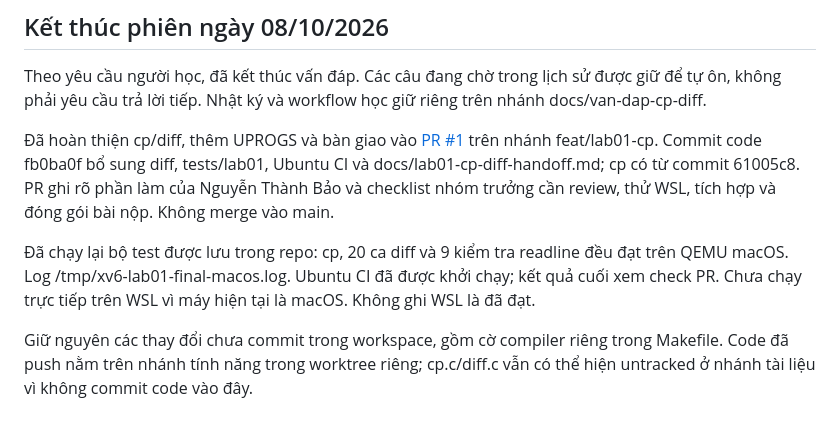
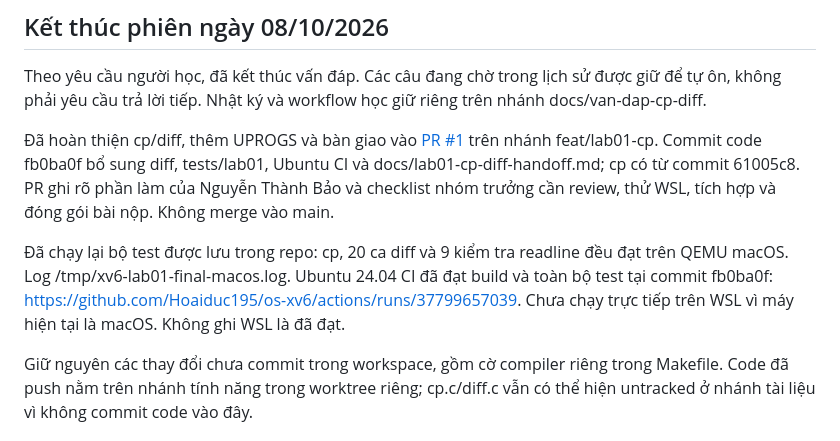
Before and after one commit to Hoaiduc195/os-xv6, a Markdown page: docs/van-dap-cp-diff.md, the part around the change. Drawn GitHub-style.

Commit message:
docs: record successful Ubuntu QEMU verification

```diff
--- a/docs/van-dap-cp-diff.md
+++ b/docs/van-dap-cp-diff.md
@@ -9,7 +9,7 @@ Theo yêu cầu người học, đã kết thúc vấn đáp. Các câu đang ch
 
 Đã hoàn thiện cp/diff, thêm UPROGS và bàn giao vào [PR #1](https://github.com/Hoaiduc195/os-xv6/pull/1) trên nhánh feat/lab01-cp. Commit code fb0ba0f bổ sung diff, tests/lab01, Ubuntu CI và docs/lab01-cp-diff-handoff.md; cp có từ commit 61005c8. PR ghi rõ phần làm của Nguyễn Thành Bảo và checklist nhóm trưởng cần review, thử WSL, tích hợp và đóng gói bài nộp. Không merge vào main.
 
-Đã chạy lại bộ test được lưu trong repo: cp, 20 ca diff và 9 kiểm tra readline đều đạt trên QEMU macOS. Log /tmp/xv6-lab01-final-macos.log. Ubuntu CI đã được khởi chạy; kết quả cuối xem check PR. Chưa chạy trực tiếp trên WSL vì máy hiện tại là macOS. Không ghi WSL là đã đạt.
+Đã chạy lại bộ test được lưu trong repo: cp, 20 ca diff và 9 kiểm tra readline đều đạt trên QEMU macOS. Log /tmp/xv6-lab01-final-macos.log. Ubuntu 24.04 CI đã đạt build và toàn bộ test tại commit fb0ba0f: https://github.com/Hoaiduc195/os-xv6/actions/runs/37799657039. Chưa chạy trực tiếp trên WSL vì máy hiện tại là macOS. Không ghi WSL là đã đạt.
 
 Giữ nguyên các thay đổi chưa commit trong workspace, gồm cờ compiler riêng trong Makefile. Code đã push nằm trên nhánh tính năng trong worktree riêng; cp.c/diff.c vẫn có thể hiện untracked ở nhánh tài liệu vì không commit code vào đây.
 
```
Also changed, not shown: docs/workflow-lab01-cp-diff.md (+1 -1 lines).
